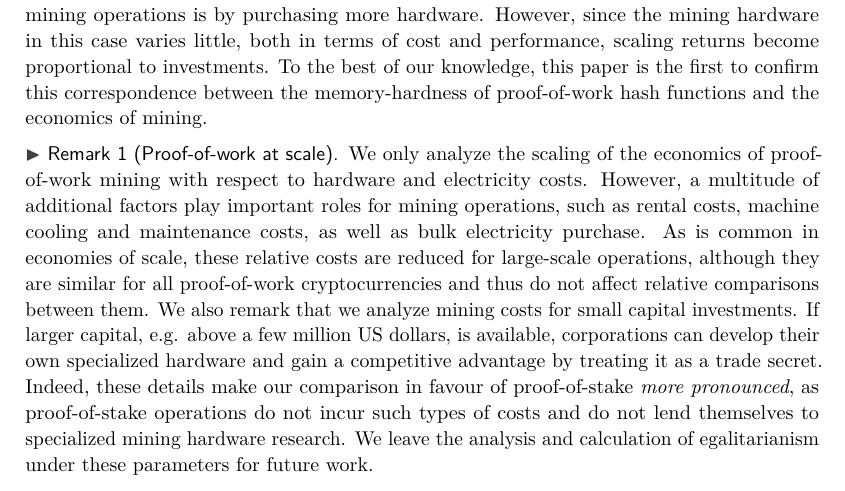
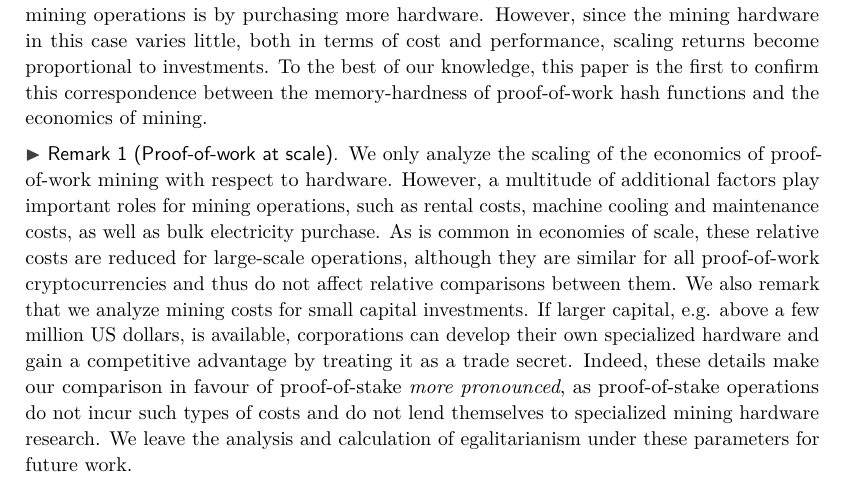
Before and after one commit to decrypto-org/egalitarianism, a LaTeX thesis (egalitarianism.tex, which reads preliminaries.tex): part of page 5 of 18, cut so that both start at the same text. Compiled offline with pdfLaTeX.

Commit message:
We do not treat electricity economies of scale

```diff
--- a/preliminaries.tex
+++ b/preliminaries.tex
@@ -55,7 +55,7 @@ memory-hardness of proof-of-work hash functions and the economics of mining.
 
 \begin{remark}[Proof-of-work at scale]\label{rmk:pow-scale}
 We only analyze the scaling of the economics of proof-of-work mining with
-respect to hardware and electricity costs. However, a multitude of
+respect to hardware. However, a multitude of
 additional factors play important roles for mining operations, such as
 rental costs, machine cooling and maintenance costs, as well as bulk
 electricity purchase.  As is common in economies of scale, these relative
```
